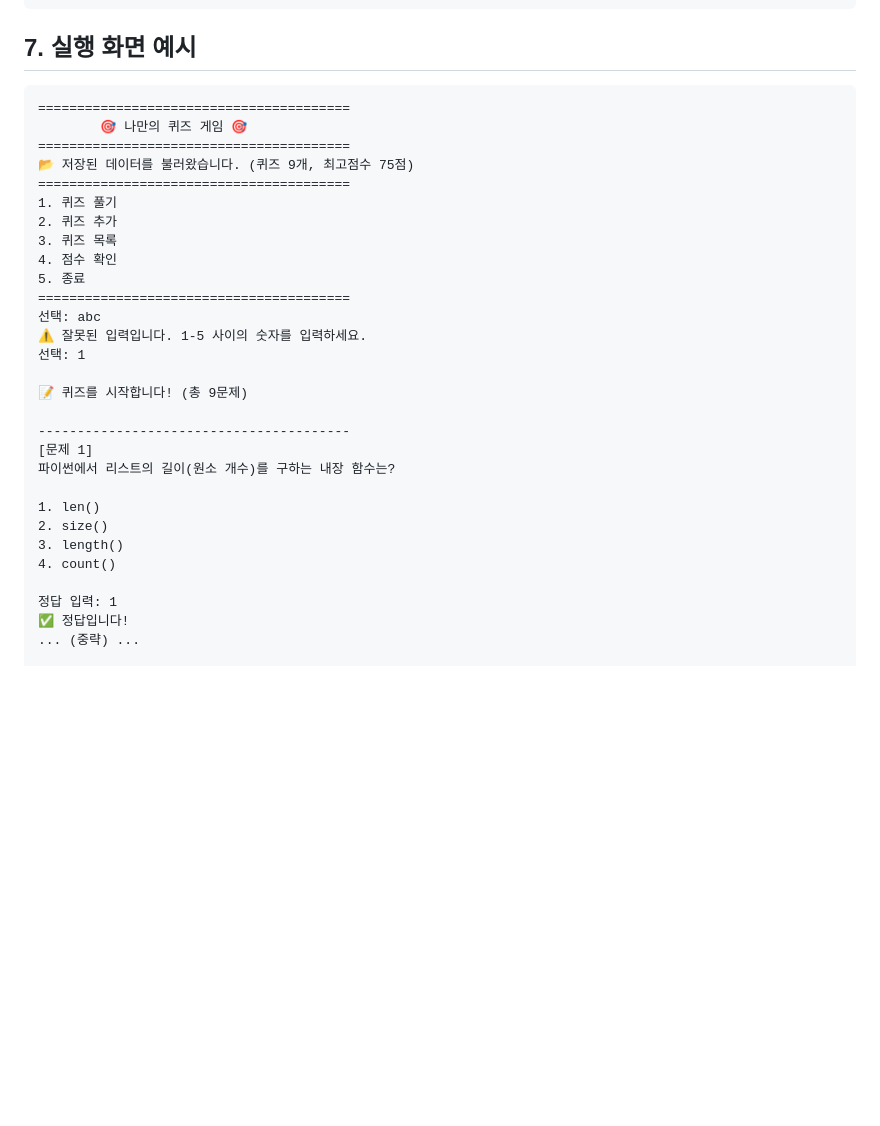
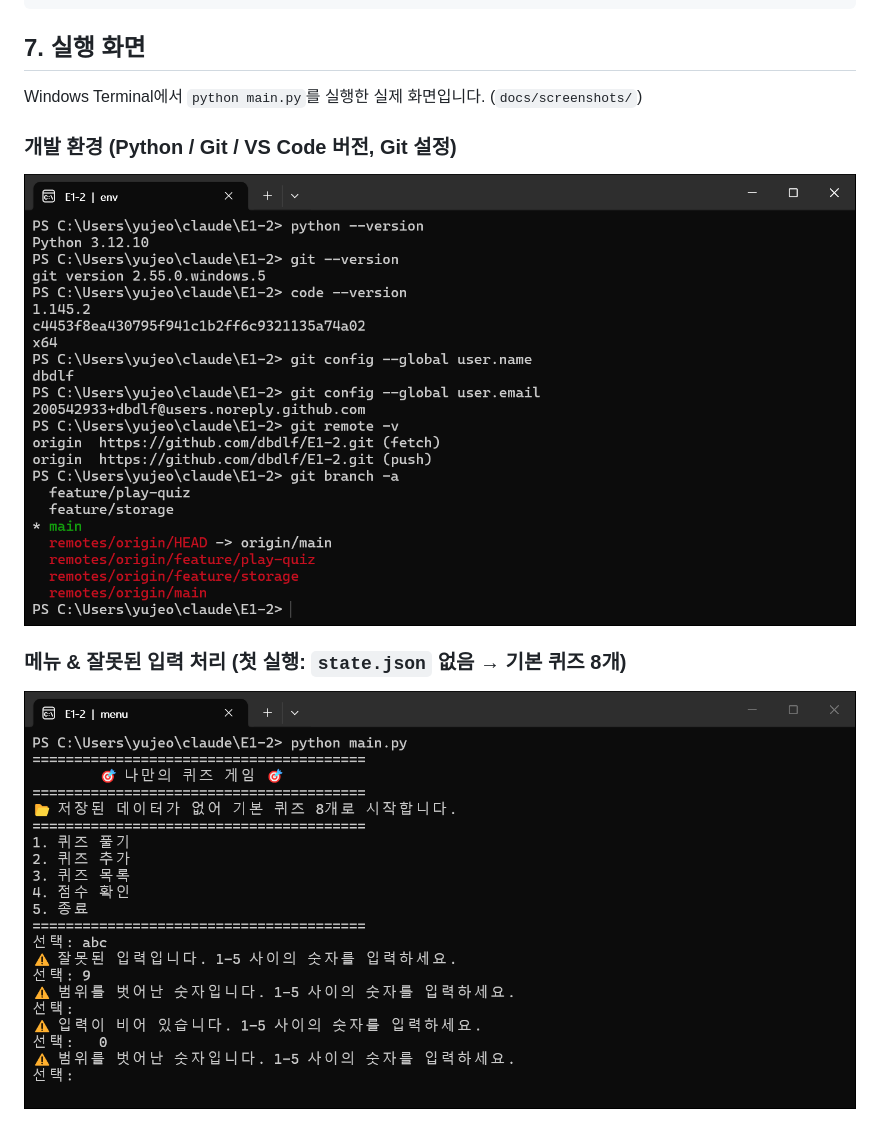
Before and after one commit to dbdlf/E1-2, a Markdown page: README.md, the part around one of its changes. GitHub-like rendering; pictures changed too: docs/screenshots/env.png (added), docs/screenshots/menu.png (added); blank space fills up the shorter version.

Commit message:
Docs: 실행 화면 스크린샷 추가 (환경, 메뉴, 풀기, 추가, 목록, 점수)
- docs/screenshots/ 에 Windows Terminal 실제 실행 화면 6장 추가
- README 실행 화면 섹션을 텍스트 예시에서 스크린샷으로 교체

Co-Authored-By: Claude Opus 5.5 <noreply@anthropic.com>

````diff
--- a/README.md
+++ b/README.md
@@ -129,36 +129,15 @@ E1-2/
 }
 ```
 
-## 7. 실행 화면 예시
+## 7. 실행 화면
 
-```
-========================================
-        🎯 나만의 퀴즈 게임 🎯
-========================================
-📂 저장된 데이터를 불러왔습니다. (퀴즈 9개, 최고점수 75점)
-========================================
-1. 퀴즈 풀기
-2. 퀴즈 추가
-3. 퀴즈 목록
-4. 점수 확인
-5. 종료
-========================================
-선택: abc
-⚠️ 잘못된 입력입니다. 1-5 사이의 숫자를 입력하세요.
-선택: 1
+Windows Terminal에서 `python main.py`를 실행한 실제 화면입니다. (`docs/screenshots/`)
 
-📝 퀴즈를 시작합니다! (총 9문제)
+### 개발 환경 (Python / Git / VS Code 버전, Git 설정)
 
-----------------------------------------
-[문제 1]
-파이썬에서 리스트의 길이(원소 개수)를 구하는 내장 함수는?
+![개발 환경](docs/screenshots/env.png)
 
-1. len()
-2. size()
-3. length()
-4. count()
+### 메뉴 & 잘못된 입력 처리 (첫 실행: `state.json` 없음 → 기본 퀴즈 8개)
 
-정답 입력: 1
-✅ 정답입니다!
-... (중략) ...
+![메뉴](docs/screenshots/menu.png)
 
````
Also changed, not shown: other parts of README.md (+15 -5 lines), docs/screenshots/add_quiz.png (added), docs/screenshots/list.png (added), docs/screenshots/play.png (added), docs/screenshots/score.png (added).
